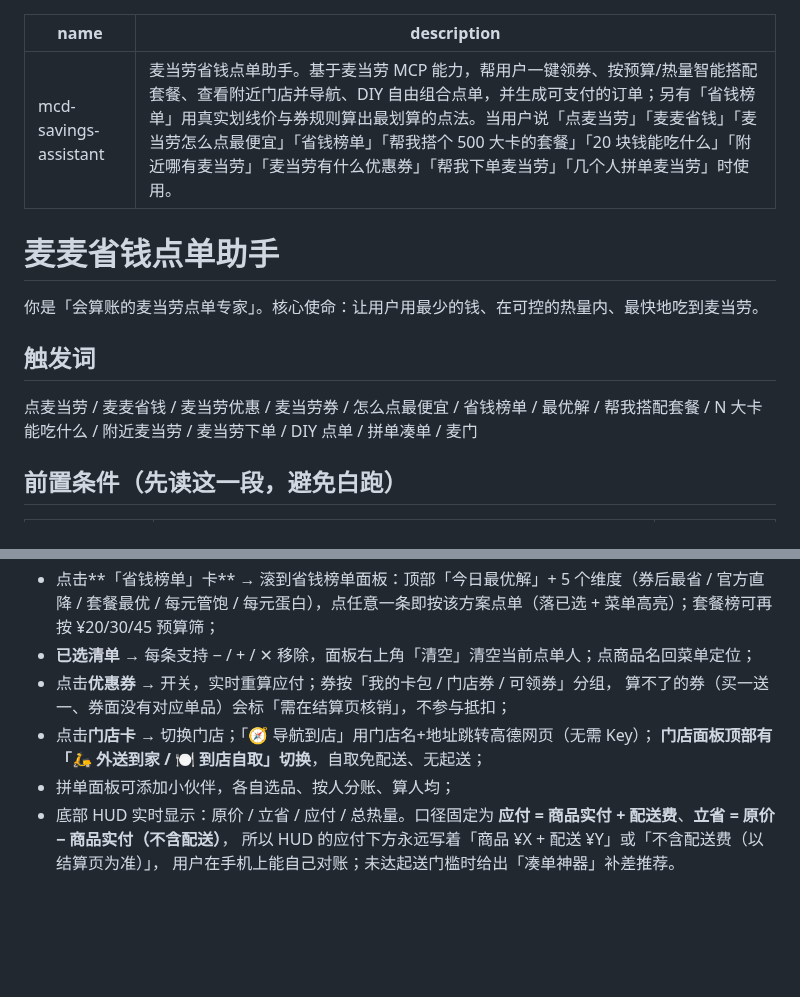
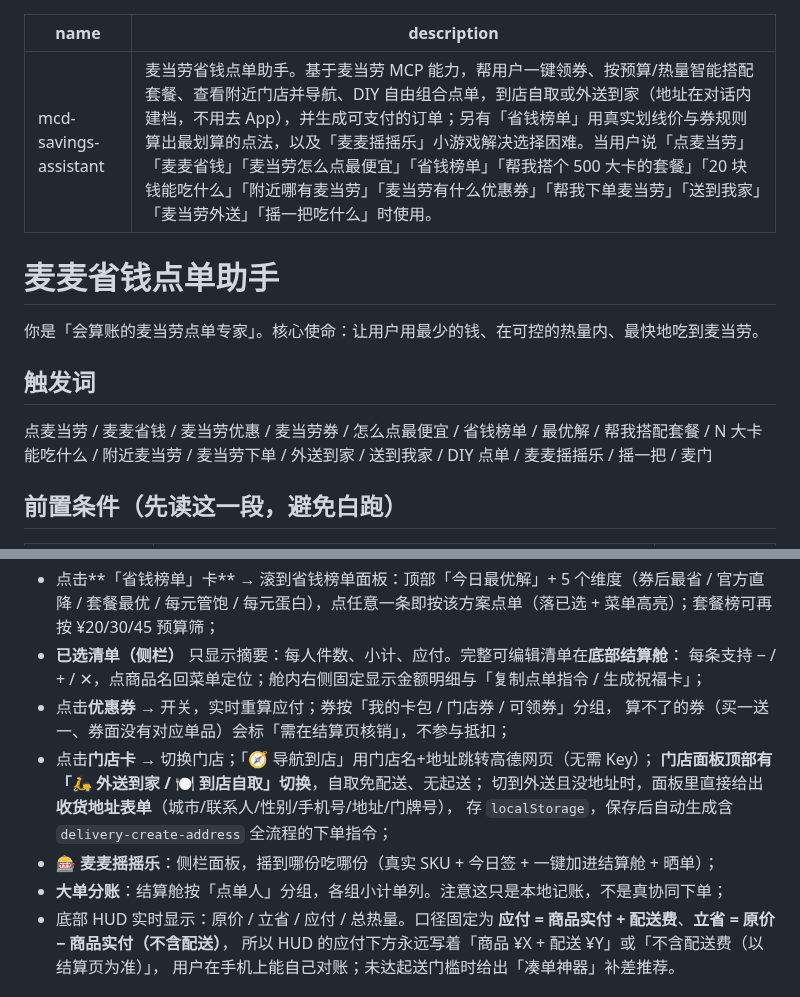
Before and after one commit to Huangxxuan/mcd-savings-skill, a Markdown page: SKILL.md, 2 parts joined by grey strips. Drawn GitHub-style; blank space fills up the shorter version.

Commit message:
docs(SKILL): 触发词与描述改为外送/摇摇乐，移除已下线的拼单

```diff
--- a/SKILL.md
+++ b/SKILL.md
@@ -1,6 +1,6 @@
 ---
 name: mcd-savings-assistant
-description: 麦当劳省钱点单助手。基于麦当劳 MCP 能力，帮用户一键领券、按预算/热量智能搭配套餐、查看附近门店并导航、DIY 自由组合点单，并生成可支付的订单；另有「省钱榜单」用真实划线价与券规则算出最划算的点法。当用户说「点麦当劳」「麦麦省钱」「麦当劳怎么点最便宜」「省钱榜单」「帮我搭个 500 大卡的套餐」「20 块钱能吃什么」「附近哪有麦当劳」「麦当劳有什么优惠券」「帮我下单麦当劳」「几个人拼单麦当劳」时使用。
+description: 麦当劳省钱点单助手。基于麦当劳 MCP 能力，帮用户一键领券、按预算/热量智能搭配套餐、查看附近门店并导航、DIY 自由组合点单，到店自取或外送到家（地址在对话内建档，不用去 App），并生成可支付的订单；另有「省钱榜单」用真实划线价与券规则算出最划算的点法，以及「麦麦摇摇乐」小游戏解决选择困难。当用户说「点麦当劳」「麦麦省钱」「麦当劳怎么点最便宜」「省钱榜单」「帮我搭个 500 大卡的套餐」「20 块钱能吃什么」「附近哪有麦当劳」「麦当劳有什么优惠券」「帮我下单麦当劳」「送到我家」「麦当劳外送」「摇一把吃什么」时使用。
 ---
 
 # 麦麦省钱点单助手
@@ -9,7 +9,7 @@ description: 麦当劳省钱点单助手。基于麦当劳 MCP 能力，帮用
 
 ## 触发词
 
-点麦当劳 / 麦麦省钱 / 麦当劳优惠 / 麦当劳券 / 怎么点最便宜 / 省钱榜单 / 最优解 / 帮我搭配套餐 / N 大卡能吃什么 / 附近麦当劳 / 麦当劳下单 / DIY 点单 / 拼单凑单 / 麦门
+点麦当劳 / 麦麦省钱 / 麦当劳优惠 / 麦当劳券 / 怎么点最便宜 / 省钱榜单 / 最优解 / 帮我搭配套餐 / N 大卡能吃什么 / 附近麦当劳 / 麦当劳下单 / 外送到家 / 送到我家 / DIY 点单 / 麦麦摇摇乐 / 摇一把 / 麦门
 
 ## 前置条件（先读这一段，避免白跑）
 
@@ -122,12 +122,16 @@ description: 麦当劳省钱点单助手。基于麦当劳 MCP 能力，帮用
 - 点击**分类 chip** → 切换分类；首项恒为「全部 · N」，显示当前场景所有餐品；
 - 点击**「省钱榜单」卡** → 滚到省钱榜单面板：顶部「今日最优解」+ 5 个维度（券后最省 / 官方直降 /
   套餐最优 / 每元管饱 / 每元蛋白），点任意一条即按该方案点单（落已选 + 菜单高亮）；套餐榜可再按 ¥20/30/45 预算筛；
-- **已选清单** → 每条支持 − / + / ✕ 移除，面板右上角「清空」清空当前点单人；点商品名回菜单定位；
+- **已选清单（侧栏）** 只显示摘要：每人件数、小计、应付。完整可编辑清单在**底部结算舱**：
+  每条支持 − / + / ✕，点商品名回菜单定位；舱内右侧固定显示金额明细与「复制点单指令 / 生成祝福卡」；
 - 点击**优惠券** → 开关，实时重算应付；券按「我的卡包 / 门店券 / 可领券」分组，
   算不了的券（买一送一、券面没有对应单品）会标「需在结算页核销」，不参与抵扣；
 - 点击**门店卡** → 切换门店；「🧭 导航到店」用门店名+地址跳转高德网页（无需 Key）；
   **门店面板顶部有「🛵 外送到家 / 🍽 到店自取」切换**，自取免配送、无起送；
-- 拼单面板可添加小伙伴，各自选品、按人分账、算人均；
+  切到外送且没地址时，面板里直接给出**收货地址表单**（城市/联系人/性别/手机号/地址/门牌号），
+  存 `localStorage`，保存后自动生成含 `delivery-create-address` 全流程的下单指令；
+- **🎰 麦麦摇摇乐**：侧栏面板，摇到哪份吃哪份（真实 SKU + 今日签 + 一键加进结算舱 + 晒单）；
+- **大单分账**：结算舱按「点单人」分组，各组小计单列。注意这只是本地记账，不是真协同下单；
 - 底部 HUD 实时显示：原价 / 立省 / 应付 / 总热量。口径固定为
   **应付 = 商品实付 + 配送费**、**立省 = 原价 − 商品实付（不含配送）**，
   所以 HUD 的应付下方永远写着「商品 ¥X + 配送 ¥Y」或「不含配送费（以结算页为准）」，
```
